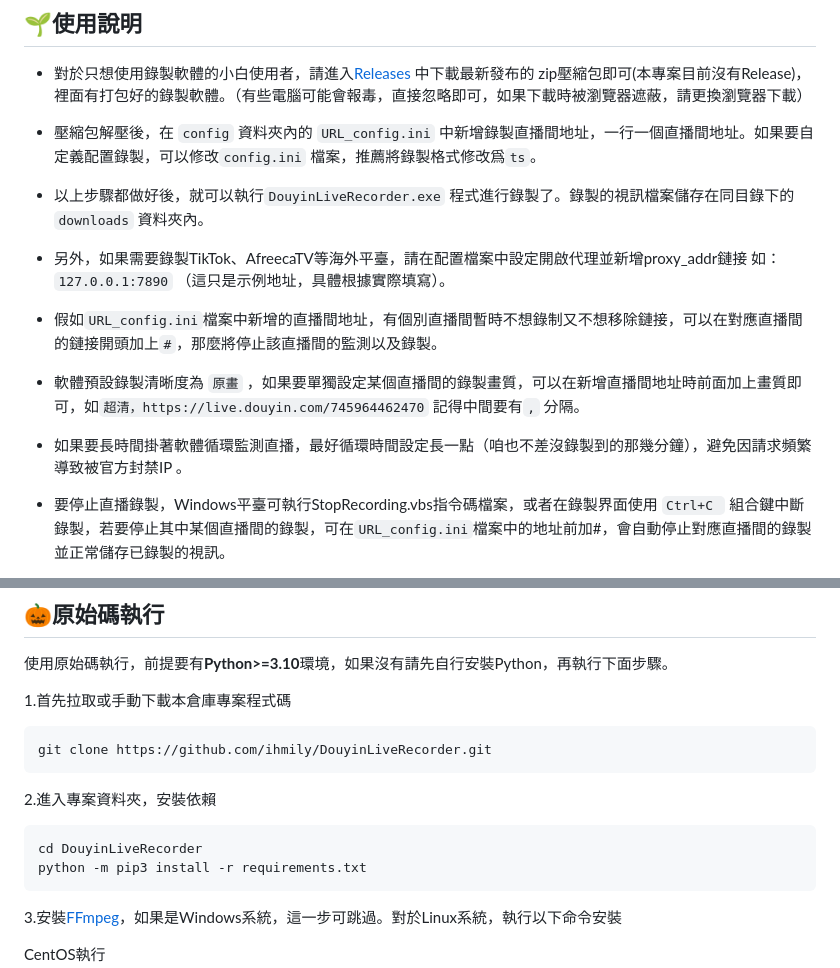
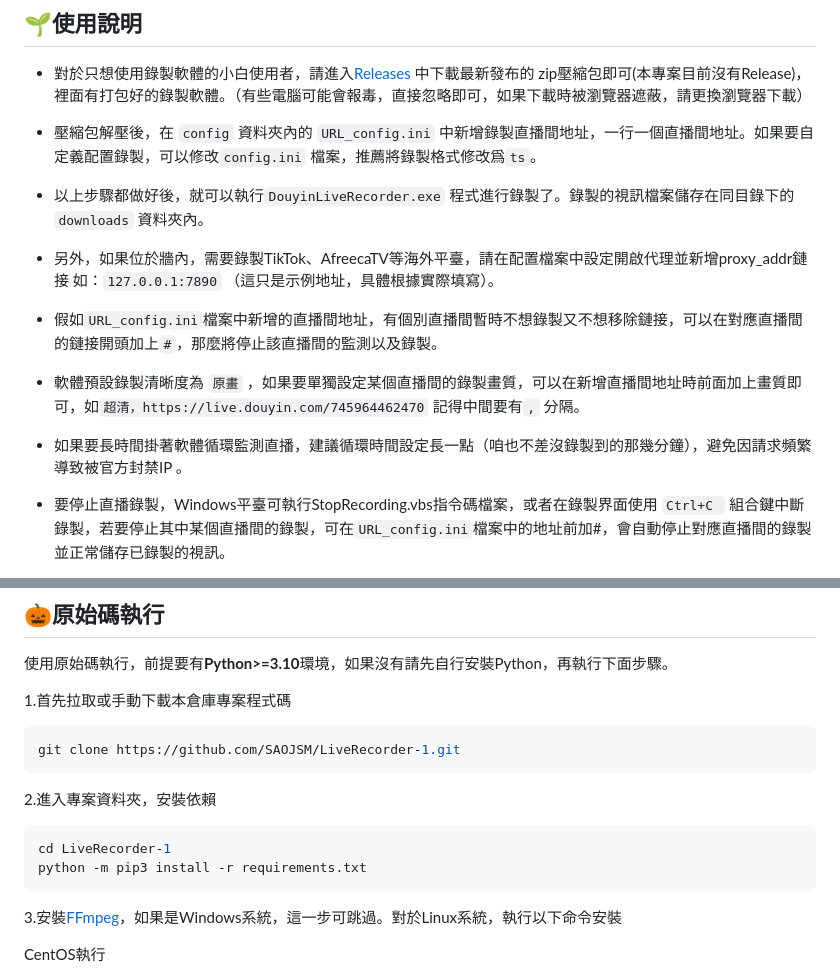
Before and after one commit to SAOJSM/LiveRecorder-1, a Markdown page: README.md, 2 parts joined by grey strips. GitHub-like rendering.

Commit message:
Update README.md
修正說明文件

````diff
--- a/README.md
+++ b/README.md
@@ -104,13 +104,13 @@
 - 壓縮包解壓後，在 `config` 資料夾內的 `URL_config.ini` 中新增錄製直播間地址，一行一個直播間地址。如果要自定義配置錄製，可以修改`config.ini` 檔案，推薦將錄製格式修改爲`ts`。
 - 以上步驟都做好後，就可以執行`DouyinLiveRecorder.exe` 程式進行錄製了。錄製的視訊檔案儲存在同目錄下的 `downloads` 資料夾內。
 
-- 另外，如果需要錄製TikTok、AfreecaTV等海外平臺，請在配置檔案中設定開啟代理並新增proxy_addr鏈接 如：`127.0.0.1:7890` （這只是示例地址，具體根據實際填寫）。
+- 另外，如果位於牆內，需要錄製TikTok、AfreecaTV等海外平臺，請在配置檔案中設定開啟代理並新增proxy_addr鏈接 如：`127.0.0.1:7890` （這只是示例地址，具體根據實際填寫）。
 
-- 假如`URL_config.ini`檔案中新增的直播間地址，有個別直播間暫時不想錄制又不想移除鏈接，可以在對應直播間的鏈接開頭加上`#`，那麼將停止該直播間的監測以及錄製。
+- 假如`URL_config.ini`檔案中新增的直播間地址，有個別直播間暫時不想錄製又不想移除鏈接，可以在對應直播間的鏈接開頭加上`#`，那麼將停止該直播間的監測以及錄製。
 
 - 軟體預設錄製清晰度為 `原畫` ，如果要單獨設定某個直播間的錄製畫質，可以在新增直播間地址時前面加上畫質即可，如`超清，https://live.douyin.com/745964462470` 記得中間要有`,` 分隔。
 
-- 如果要長時間掛著軟體循環監測直播，最好循環時間設定長一點（咱也不差沒錄製到的那幾分鐘），避免因請求頻繁導致被官方封禁IP 。
+- 如果要長時間掛著軟體循環監測直播，建議循環時間設定長一點（咱也不差沒錄製到的那幾分鐘），避免因請求頻繁導致被官方封禁IP 。
 
 - 要停止直播錄製，Windows平臺可執行StopRecording.vbs指令碼檔案，或者在錄製界面使用 `Ctrl+C ` 組合鍵中斷錄製，若要停止其中某個直播間的錄製，可在`URL_config.ini`檔案中的地址前加#，會自動停止對應直播間的錄製並正常儲存已錄製的視訊。
 - 最後，歡迎右上角給本專案一個star，同時也非常樂意大家提交pr。
@@ -276,13 +276,13 @@ https://www.faceit.com/zh/players/Compl1/stream
 1.首先拉取或手動下載本倉庫專案程式碼
 
 ```bash
-git clone https://github.com/ihmily/DouyinLiveRecorder.git
+git clone https://github.com/SAOJSM/LiveRecorder-1.git
 ```
 
 2.進入專案資料夾，安裝依賴
 
 ```bash
-cd DouyinLiveRecorder
+cd LiveRecorder-1
 python -m pip3 install -r requirements.txt
 ```
 
````
Also changed, not shown: other parts of README.md (+2 -2 lines).
